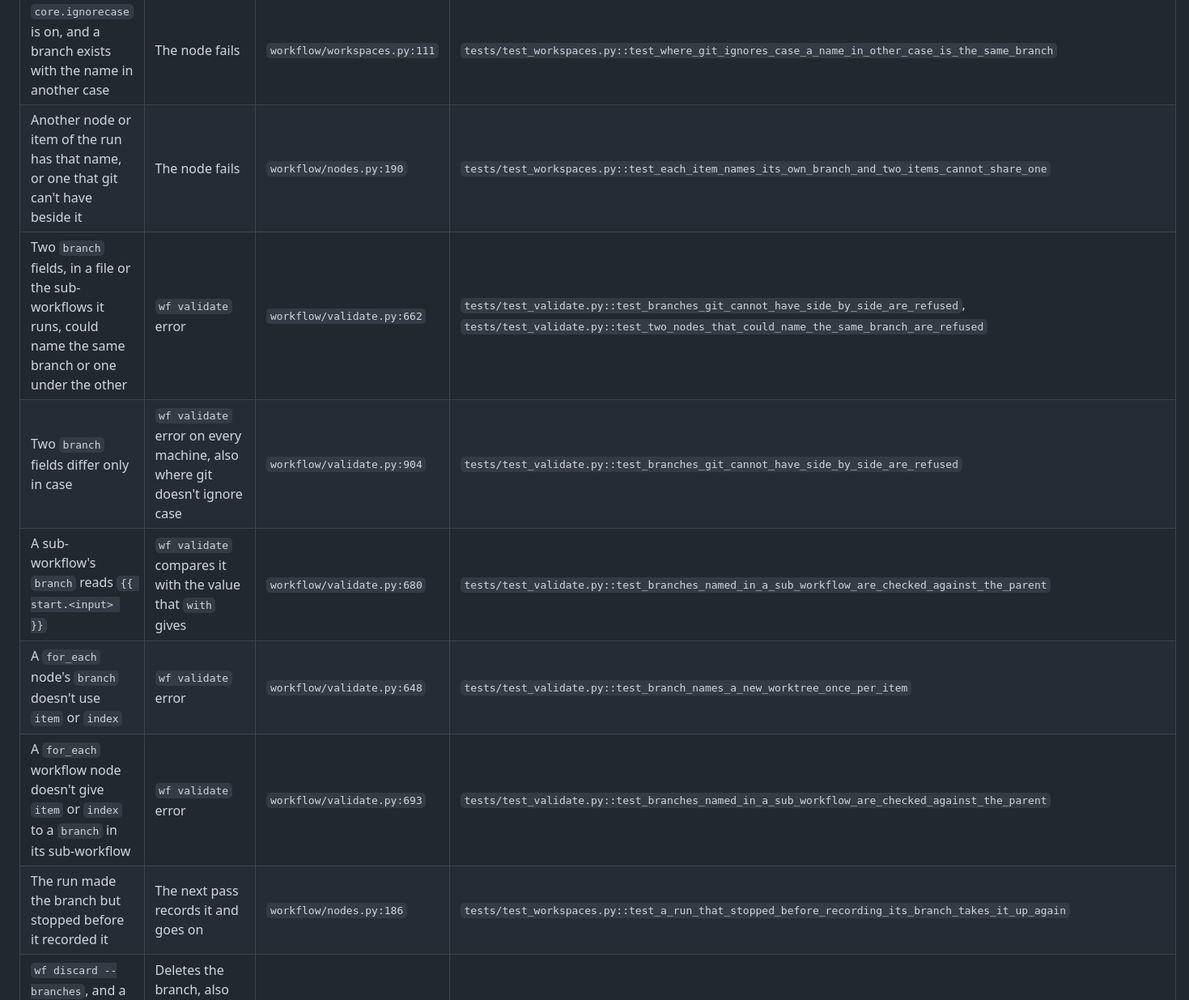
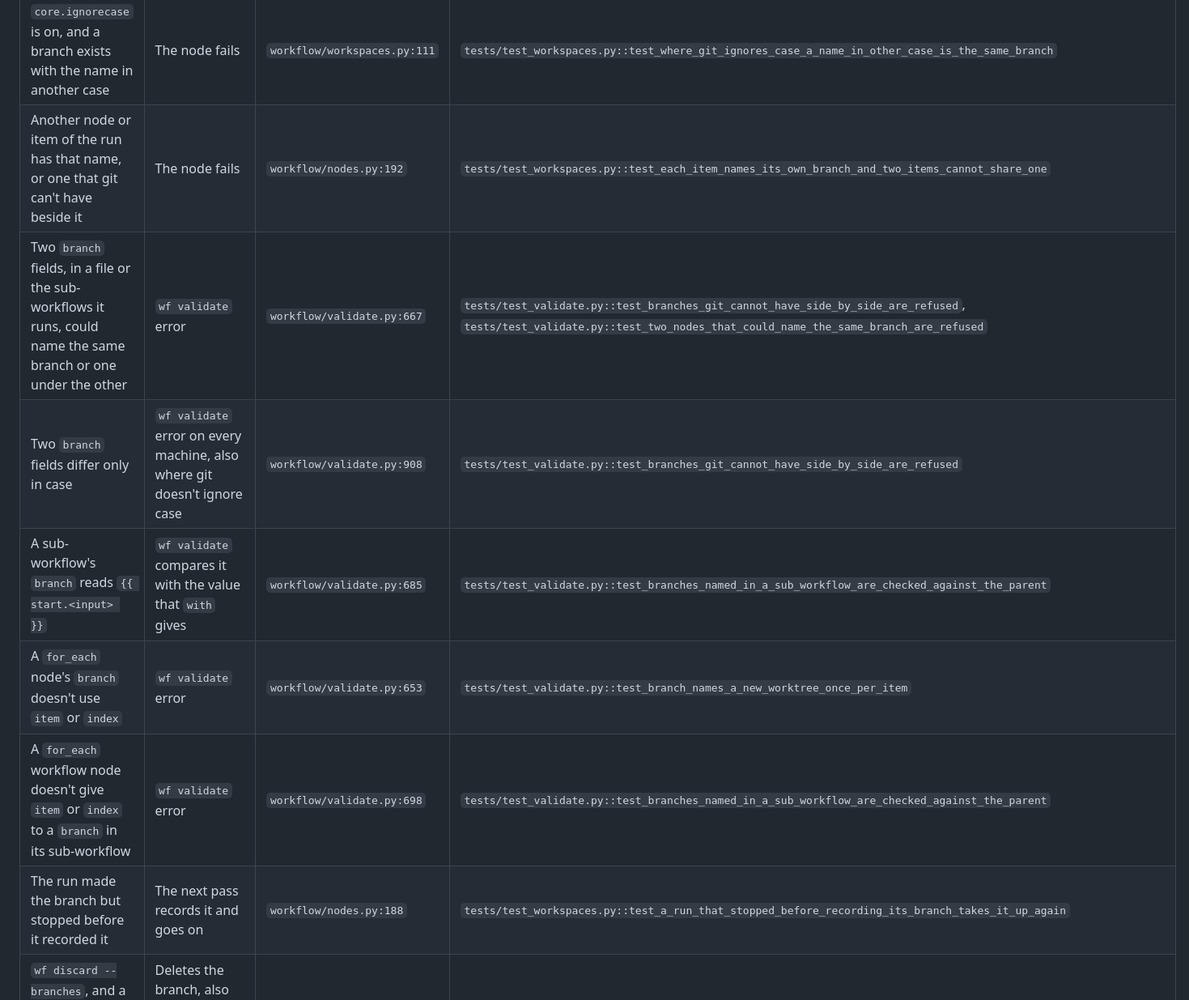
Before and after one commit to namikmesic-hub/wf, a Markdown page: skills/wf-workflows/reference.md, the part around one of its changes. Shown at 81% size. GitHub-like rendering.

```diff
--- a/skills/wf-workflows/reference.md
+++ b/skills/wf-workflows/reference.md
@@ -173,12 +173,12 @@ fails when the code stops doing what the row says.
 | A branch exists that git can't have beside the name: `fix/a` beside `fix/a/b` | The node fails | `workflow/workspaces.py:112` | `tests/test_workspaces.py::test_a_branch_git_cannot_have_beside_an_existing_one_is_refused` |
 | `core.ignorecase` is on, and a branch exists with the name in another case | The node fails | `workflow/workspaces.py:111` | `tests/test_workspaces.py::test_where_git_ignores_case_a_name_in_other_case_is_the_same_branch` |
-| Another node or item of the run has that name, or one that git can't have beside it | The node fails | `workflow/nodes.py:190` | `tests/test_workspaces.py::test_each_item_names_its_own_branch_and_two_items_cannot_share_one` |
-| Two `branch` fields, in a file or the sub-workflows it runs, could name the same branch or one under the other | `wf validate` error | `workflow/validate.py:662` | `tests/test_validate.py::test_branches_git_cannot_have_side_by_side_are_refused`, `tests/test_validate.py::test_two_nodes_that_could_name_the_same_branch_are_refused` |
-| Two `branch` fields differ only in case | `wf validate` error on every machine, also where git doesn't ignore case | `workflow/validate.py:904` | `tests/test_validate.py::test_branches_git_cannot_have_side_by_side_are_refused` |
-| A sub-workflow's `branch` reads `{{ start.<input> }}` | `wf validate` compares it with the value that `with` gives | `workflow/validate.py:680` | `tests/test_validate.py::test_branches_named_in_a_sub_workflow_are_checked_against_the_parent` |
-| A `for_each` node's `branch` doesn't use `item` or `index` | `wf validate` error | `workflow/validate.py:648` | `tests/test_validate.py::test_branch_names_a_new_worktree_once_per_item` |
-| A `for_each` workflow node doesn't give `item` or `index` to a `branch` in its sub-workflow | `wf validate` error | `workflow/validate.py:693` | `tests/test_validate.py::test_branches_named_in_a_sub_workflow_are_checked_against_the_parent` |
-| The run made the branch but stopped before it recorded it | The next pass records it and goes on | `workflow/nodes.py:186` | `tests/test_workspaces.py::test_a_run_that_stopped_before_recording_its_branch_takes_it_up_again` |
+| Another node or item of the run has that name, or one that git can't have beside it | The node fails | `workflow/nodes.py:192` | `tests/test_workspaces.py::test_each_item_names_its_own_branch_and_two_items_cannot_share_one` |
+| Two `branch` fields, in a file or the sub-workflows it runs, could name the same branch or one under the other | `wf validate` error | `workflow/validate.py:667` | `tests/test_validate.py::test_branches_git_cannot_have_side_by_side_are_refused`, `tests/test_validate.py::test_two_nodes_that_could_name_the_same_branch_are_refused` |
+| Two `branch` fields differ only in case | `wf validate` error on every machine, also where git doesn't ignore case | `workflow/validate.py:908` | `tests/test_validate.py::test_branches_git_cannot_have_side_by_side_are_refused` |
+| A sub-workflow's `branch` reads `{{ start.<input> }}` | `wf validate` compares it with the value that `with` gives | `workflow/validate.py:685` | `tests/test_validate.py::test_branches_named_in_a_sub_workflow_are_checked_against_the_parent` |
+| A `for_each` node's `branch` doesn't use `item` or `index` | `wf validate` error | `workflow/validate.py:653` | `tests/test_validate.py::test_branch_names_a_new_worktree_once_per_item` |
+| A `for_each` workflow node doesn't give `item` or `index` to a `branch` in its sub-workflow | `wf validate` error | `workflow/validate.py:698` | `tests/test_validate.py::test_branches_named_in_a_sub_workflow_are_checked_against_the_parent` |
+| The run made the branch but stopped before it recorded it | The next pass records it and goes on | `workflow/nodes.py:188` | `tests/test_workspaces.py::test_a_run_that_stopped_before_recording_its_branch_takes_it_up_again` |
 | `wf discard --branches`, and a worktree of the run has the named branch checked out | Deletes the branch, also when `branches.json` has no record of it | `workflow/runs.py:349` | `tests/test_workspaces.py::test_discard_deletes_the_branch_a_run_made_without_recording_it` |
 | `wf discard --branches`, and the named branch isn't on the commit that the run left it on | The branch stays, and discard says why | `workflow/runs.py:350` | `tests/test_workspaces.py::test_discard_deletes_a_named_branch_only_while_it_is_the_runs_work` |
 | A dry run succeeds | Its named branches are deleted | `workflow/runner.py:407` | `tests/test_workspaces.py::test_discard_keeps_or_deletes_named_branches_and_a_dry_run_deletes_them` |
```
Also changed, not shown: other parts of skills/wf-workflows/reference.md (+11 -11 lines), docs/workflow-spec.md (+7 -7 lines).
